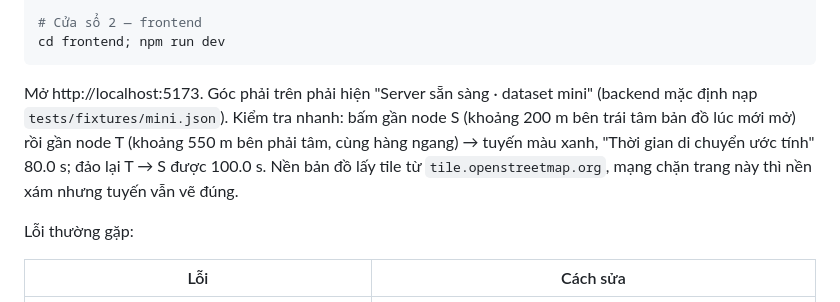
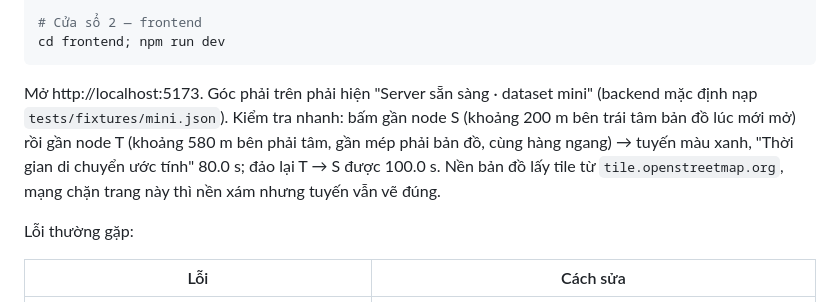
Before and after one commit to NeitLN/SaiGGo, a Markdown page: docs/team/ONBOARDING.md, the part around the change. GitHub-like rendering.

Commit message:
T15: sửa khoảng cách tới node T trong câu kiểm tra ONBOARDING (~580 m)

````diff
--- a/docs/team/ONBOARDING.md
+++ b/docs/team/ONBOARDING.md
@@ -61,7 +61,7 @@ uvicorn app.main:app --reload --app-dir backend
 cd frontend; npm run dev
 ```
 
-Mở http://localhost:5173. Góc phải trên phải hiện "Server sẵn sàng · dataset mini" (backend mặc định nạp `tests/fixtures/mini.json`). Kiểm tra nhanh: bấm gần node S (khoảng 200 m bên trái tâm bản đồ lúc mới mở) rồi gần node T (khoảng 550 m bên phải tâm, cùng hàng ngang) → tuyến màu xanh, "Thời gian di chuyển ước tính" 80.0 s; đảo lại T → S được 100.0 s. Nền bản đồ lấy tile từ `tile.openstreetmap.org`, mạng chặn trang này thì nền xám nhưng tuyến vẫn vẽ đúng.
+Mở http://localhost:5173. Góc phải trên phải hiện "Server sẵn sàng · dataset mini" (backend mặc định nạp `tests/fixtures/mini.json`). Kiểm tra nhanh: bấm gần node S (khoảng 200 m bên trái tâm bản đồ lúc mới mở) rồi gần node T (khoảng 580 m bên phải tâm, gần mép phải bản đồ, cùng hàng ngang) → tuyến màu xanh, "Thời gian di chuyển ước tính" 80.0 s; đảo lại T → S được 100.0 s. Nền bản đồ lấy tile từ `tile.openstreetmap.org`, mạng chặn trang này thì nền xám nhưng tuyến vẫn vẽ đúng.
 
 Lỗi thường gặp:
 
````
